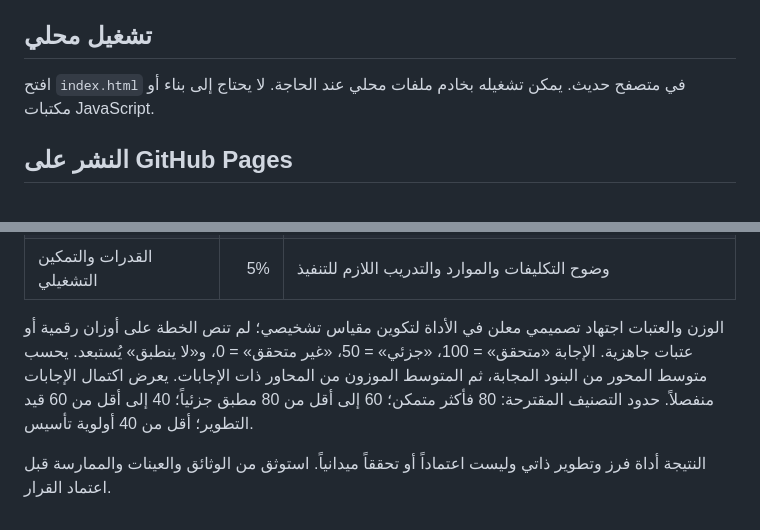
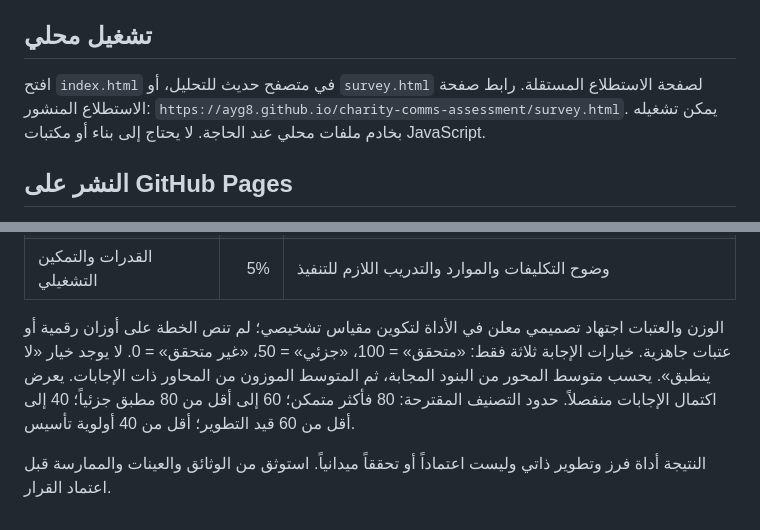
Before and after one commit to AYG8/charity-comms-assessment, a Markdown page: README.md, 2 parts joined by grey strips. Drawn GitHub-style.

Commit message:
تحديث توثيق رابط الاستطلاع ومقياسه

```diff
--- a/README.md
+++ b/README.md
@@ -4,7 +4,7 @@
 
 ## تشغيل محلي
 
-افتح `index.html` في متصفح حديث. يمكن تشغيله بخادم ملفات محلي عند الحاجة. لا يحتاج إلى بناء أو مكتبات JavaScript.
+افتح `index.html` في متصفح حديث للتحليل، أو `survey.html` لصفحة الاستطلاع المستقلة. رابط صفحة الاستطلاع المنشور: `https://ayg8.github.io/charity-comms-assessment/survey.html`. يمكن تشغيله بخادم ملفات محلي عند الحاجة. لا يحتاج إلى بناء أو مكتبات JavaScript.
 
 ## النشر على GitHub Pages
 
@@ -35,6 +35,6 @@ GitHub Pages استضافة ملفات ثابتة فقط. هذه النسخة ت
 | العلاقات العامة والاتصال المؤسسي | 15% | الانتقال إلى اتصال مؤسسي، التنسيق الداخلي، الاتصال مع أصحاب المصلحة |
 | القدرات والتمكين التشغيلي | 5% | وضوح التكليفات والموارد والتدريب اللازم للتنفيذ |
 
-الوزن والعتبات اجتهاد تصميمي معلن في الأداة لتكوين مقياس تشخيصي؛ لم تنص الخطة على أوزان رقمية أو عتبات جاهزية. الإجابة «متحقق» = 100، «جزئي» = 50، «غير متحقق» = 0، و«لا ينطبق» يُستبعد. يحسب متوسط المحور من البنود المجابة، ثم المتوسط الموزون من المحاور ذات الإجابات. يعرض اكتمال الإجابات منفصلاً. حدود التصنيف المقترحة: 80 فأكثر متمكن؛ 60 إلى أقل من 80 مطبق جزئياً؛ 40 إلى أقل من 60 قيد التطوير؛ أقل من 40 أولوية تأسيس.
+الوزن والعتبات اجتهاد تصميمي معلن في الأداة لتكوين مقياس تشخيصي؛ لم تنص الخطة على أوزان رقمية أو عتبات جاهزية. خيارات الإجابة ثلاثة فقط: «متحقق» = 100، «جزئي» = 50، «غير متحقق» = 0. لا يوجد خيار «لا ينطبق». يحسب متوسط المحور من البنود المجابة، ثم المتوسط الموزون من المحاور ذات الإجابات. يعرض اكتمال الإجابات منفصلاً. حدود التصنيف المقترحة: 80 فأكثر متمكن؛ 60 إلى أقل من 80 مطبق جزئياً؛ 40 إلى أقل من 60 قيد التطوير؛ أقل من 40 أولوية تأسيس.
 
 النتيجة أداة فرز وتطوير ذاتي وليست اعتماداً أو تحققاً ميدانياً. استوثق من الوثائق والعينات والممارسة قبل اعتماد القرار.
```
